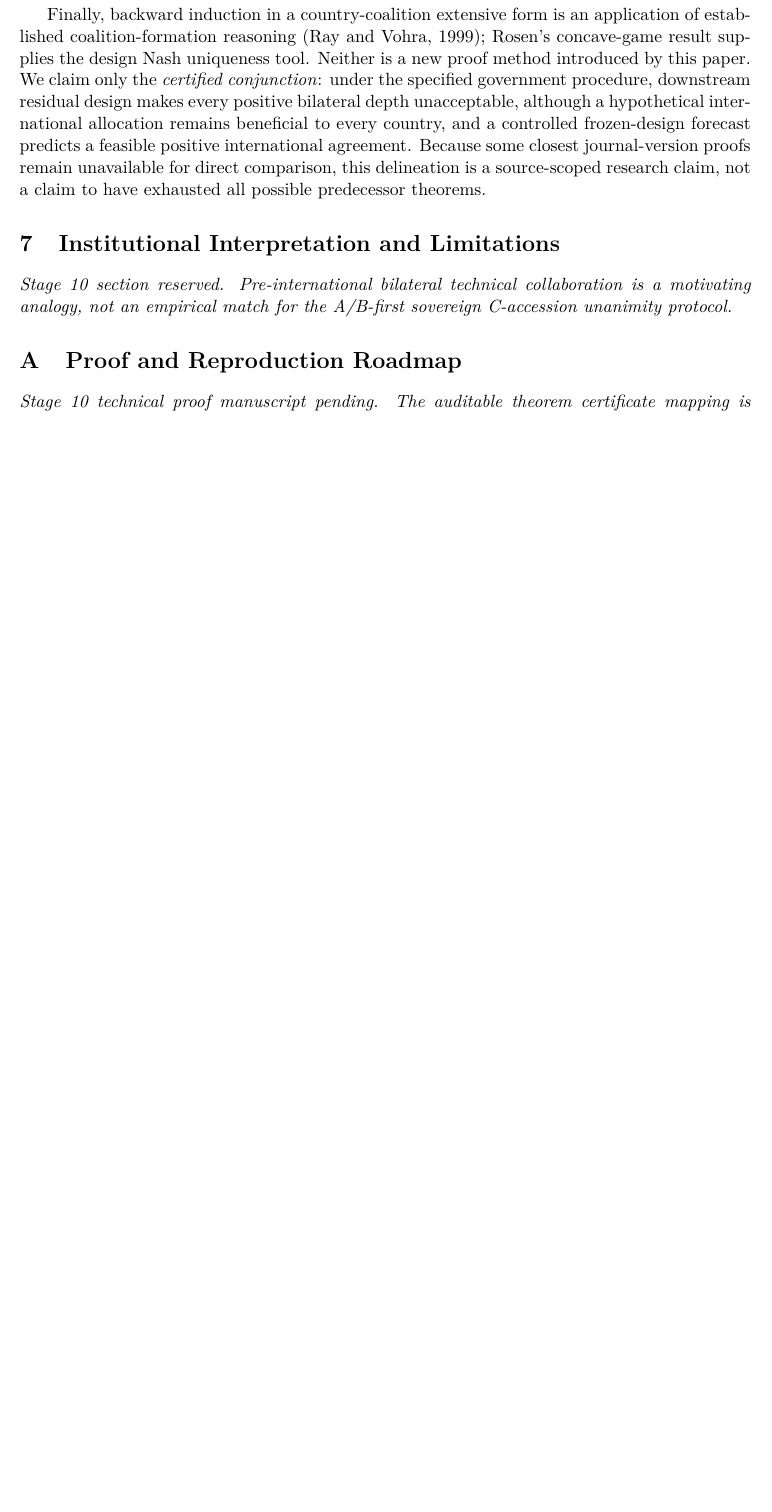
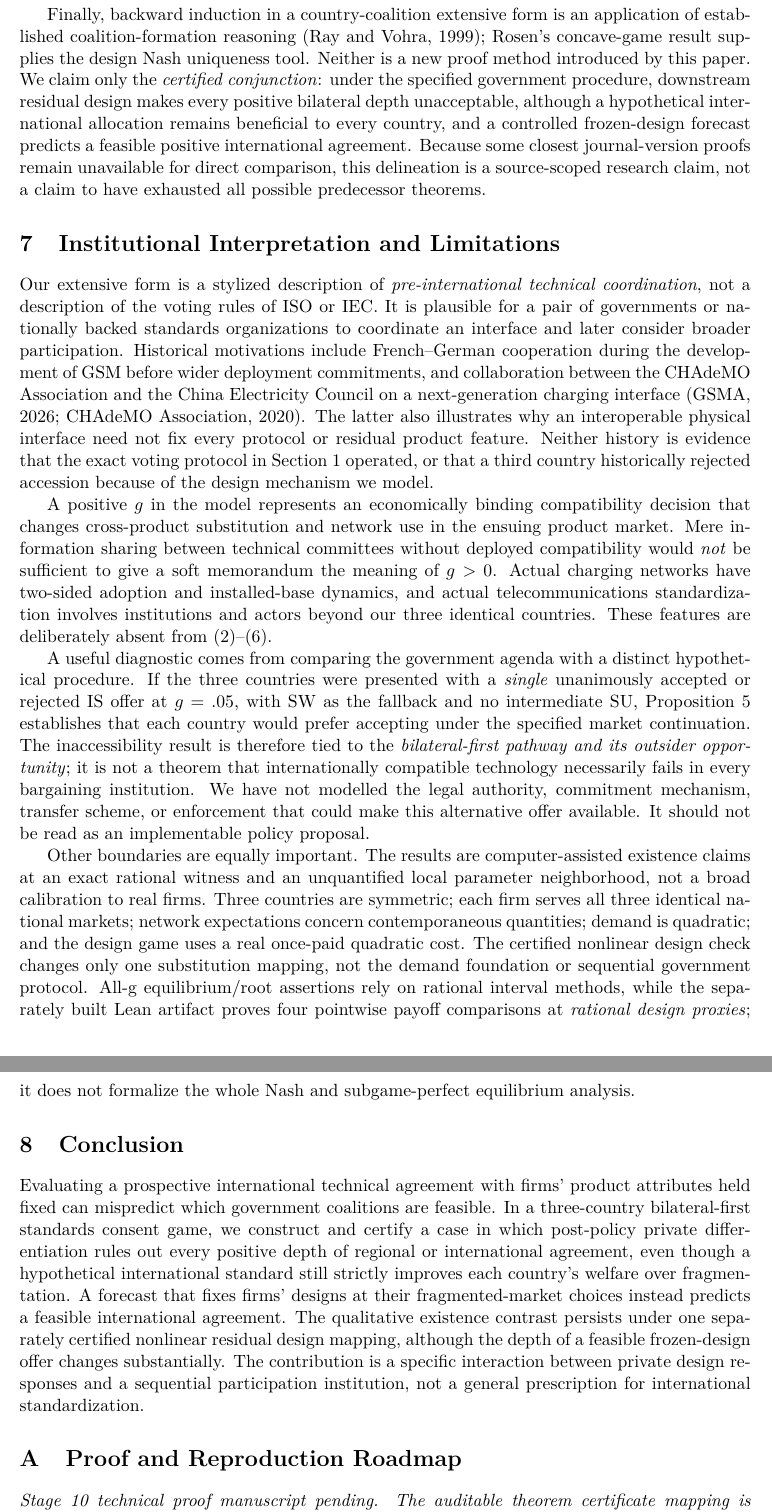
Before and after one commit to ryotamatsuki/standards-coalitions-differentiation-cournot, a LaTeX paper (paper/main.tex, which reads paper/sections/07_discussion.tex): part of page 9 of 10 before the commit and two parts of pages 9 and 10 of 11 after it, the two joined at a grey line, cut so that both start at the same text, the shorter picture padded with empty space. Compiled offline with pdfLaTeX.

Commit message:
Stage10 add cautious pre-ISO consortium interpretation, institutional counterfactual and scoped conclusion

```diff
--- a/paper/sections/07_discussion.tex
+++ b/paper/sections/07_discussion.tex
@@ -1,4 +1,110 @@
-\section{Institutional Interpretation and Limitations}\label{sec:discussion}
-\emph{Stage 10 section reserved. Pre-international bilateral technical
-collaboration is a motivating analogy, not an empirical match for
-the A/B-first sovereign C-accession unanimity protocol.}
+\section{Institutional Interpretation and Limitations}
+\label{sec:discussion}
+
+Our extensive form is a stylized description of
+\emph{pre-international technical coordination},
+not a description of the voting rules of ISO or
+IEC. It is plausible for a pair of governments
+or nationally backed standards organizations to
+coordinate an interface and later consider
+broader participation. Historical motivations
+include French--German cooperation during the
+development of GSM before wider deployment
+commitments, and collaboration between the
+CHAdeMO Association and the China Electricity
+Council on a next-generation charging interface
+\citep{GSMAHistory,CHAdeMO2020}.
+The latter also illustrates why an interoperable
+physical interface need not fix every protocol
+or residual product feature. Neither history
+is evidence that the exact voting protocol in
+Section~\ref{sec:model} operated, or that a
+third country historically rejected accession
+because of the design mechanism we model.
+
+A positive $g$ in the model represents an
+economically binding compatibility decision
+that changes cross-product substitution and
+network use in the ensuing product market.
+Mere information sharing between technical
+committees without deployed compatibility
+would \emph{not} be sufficient to give a
+soft memorandum the meaning of $g>0$.
+Actual charging networks have two-sided
+adoption and installed-base dynamics, and
+actual telecommunications standardization
+involves institutions and actors beyond
+our three identical countries. These features
+are deliberately absent from
+\eqref{eq:utility}--\eqref{eq:welfare}.
+
+A useful diagnostic comes from comparing the
+government agenda with a distinct hypothetical
+procedure. If the three countries were presented
+with a \emph{single} unanimously accepted or
+rejected $\IS$ offer at $g=.05$, with $\SW$
+as the fallback and no intermediate $\SU$,
+Proposition~\ref{prop:pareto} establishes that
+each country would prefer accepting under
+the specified market continuation. The
+inaccessibility result is therefore tied to
+the \emph{bilateral-first pathway and its
+outsider opportunity}; it is not a theorem
+that internationally compatible technology
+necessarily fails in every bargaining
+institution. We have not modelled the
+legal authority, commitment mechanism,
+transfer scheme, or enforcement that could
+make this alternative offer available.
+It should not be read as an implementable
+policy proposal.
+
+Other boundaries are equally important.
+The results are computer-assisted existence
+claims at an exact rational witness and
+an unquantified local parameter neighborhood,
+not a broad calibration to real firms.
+Three countries are symmetric; each firm
+serves all three identical national markets;
+network expectations concern contemporaneous
+quantities; demand is quadratic; and the
+design game uses a real once-paid
+quadratic cost. The certified nonlinear
+design check changes only one substitution
+mapping, not the demand foundation or
+sequential government protocol.
+All-g equilibrium/root assertions rely on
+rational interval methods, while the separately
+built Lean artifact proves four pointwise
+payoff comparisons at \emph{rational design
+proxies}; it does not formalize the whole
+Nash and subgame-perfect equilibrium analysis.
+
+\section{Conclusion}\label{sec:conclusion}
+
+Evaluating a prospective international
+technical agreement with firms' product
+attributes held fixed can mispredict which
+government coalitions are feasible. In a
+three-country bilateral-first standards
+consent game, we construct and certify a
+case in which post-policy private
+differentiation rules out every positive
+depth of regional or international
+agreement, even though a hypothetical
+international standard still strictly
+improves each country's welfare over
+fragmentation. A forecast that fixes
+firms' designs at their fragmented-market
+choices instead predicts a feasible
+international agreement. The qualitative
+existence contrast persists under one
+separately certified nonlinear residual
+design mapping, although the depth of a
+feasible frozen-design offer changes
+substantially. The contribution is a
+specific interaction between private
+design responses and a sequential
+participation institution, not a
+general prescription for international
+standardization.
```
